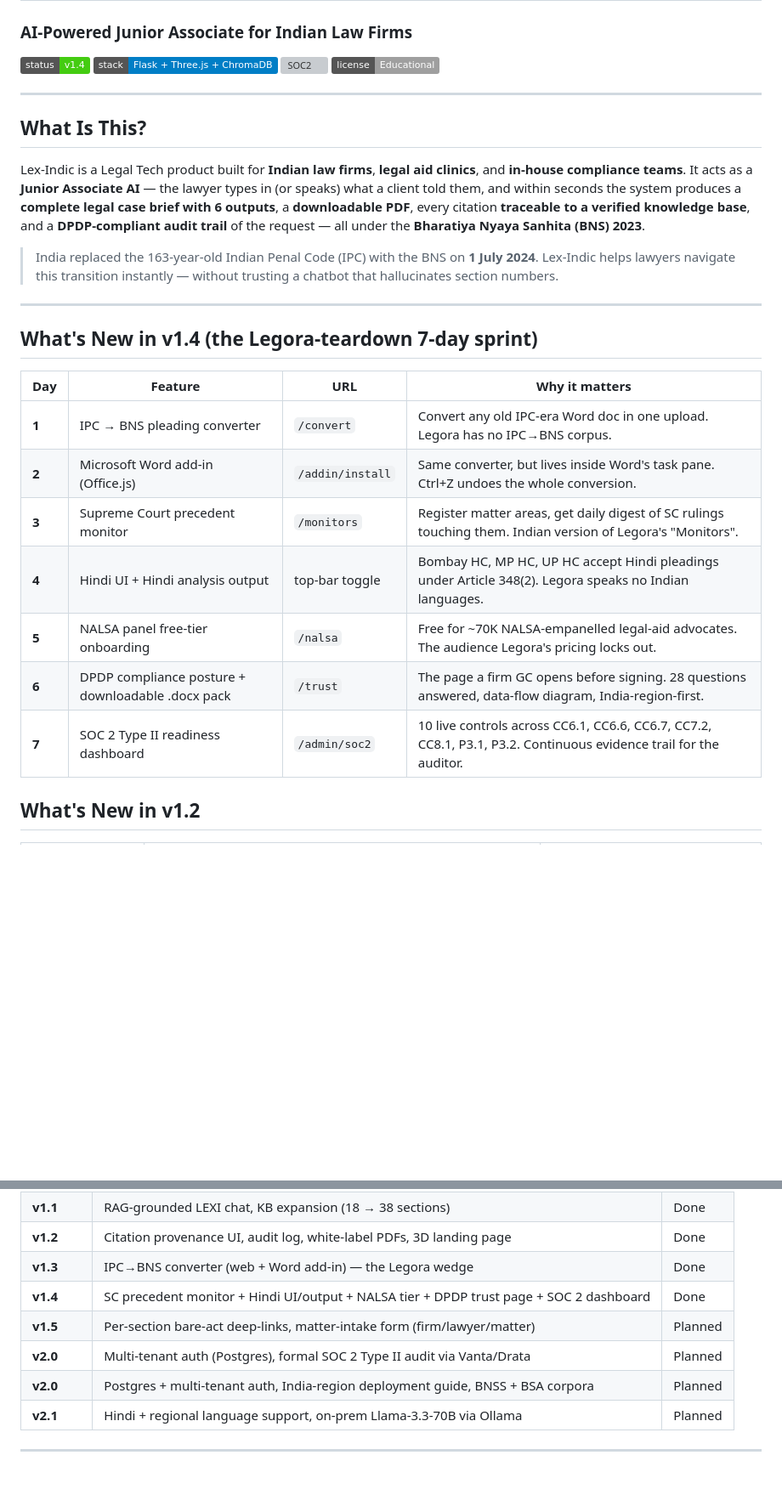
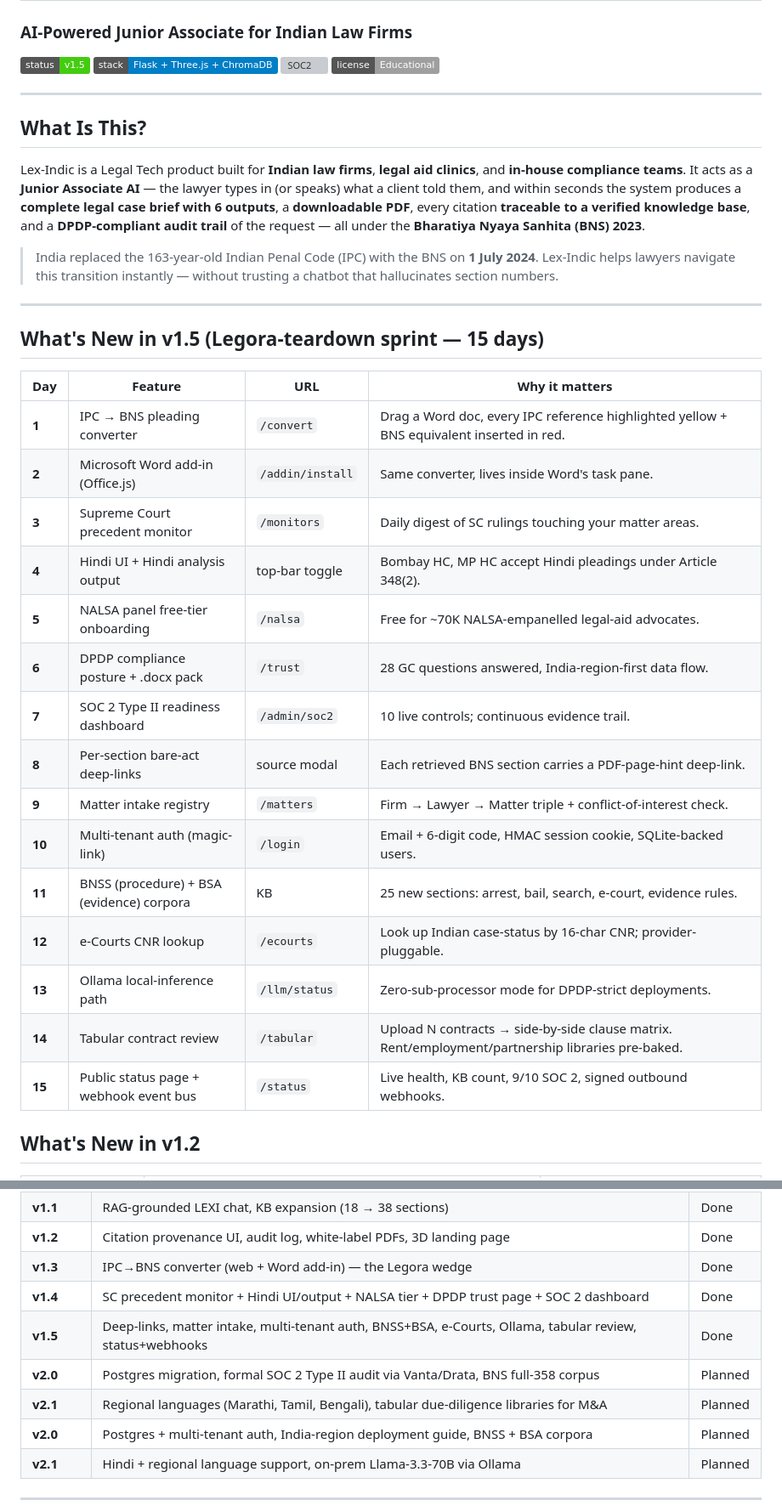
Before and after one commit to Yuvraj235/Lex-Indic-legal, a Markdown page: README.md, 2 parts joined by grey strips. Shown at 85% size. GitHub-like rendering; badges without logos; blank space fills up the shorter version; grey boxes are pictures that could not be loaded.

```diff
--- a/README.md
+++ b/README.md
@@ -2,7 +2,7 @@
 
 ### AI-Powered Junior Associate for Indian Law Firms
 
-[![Status](https://img.shields.io/badge/status-v1.4-success)]()
+[![Status](https://img.shields.io/badge/status-v1.5-success)]()
 [![Stack](https://img.shields.io/badge/stack-Flask%20%2B%20Three.js%20%2B%20ChromaDB-blue)]()
 [![SOC2](https://img.shields.io/badge/SOC2-9%2F10%20controls%20passing-success)]()
 [![License](https://img.shields.io/badge/license-Educational-lightgrey)]()
@@ -23,17 +23,25 @@ and within seconds the system produces a **complete legal case brief with 6 outp
 
 ---
 
-## What's New in v1.4 (the Legora-teardown 7-day sprint)
+## What's New in v1.5 (Legora-teardown sprint — 15 days)
 
 | Day | Feature | URL | Why it matters |
 |---|---|---|---|
-| **1** | IPC → BNS pleading converter | `/convert` | Convert any old IPC-era Word doc in one upload. Legora has no IPC→BNS corpus. |
-| **2** | Microsoft Word add-in (Office.js) | `/addin/install` | Same converter, but lives inside Word's task pane. Ctrl+Z undoes the whole conversion. |
-| **3** | Supreme Court precedent monitor | `/monitors` | Register matter areas, get daily digest of SC rulings touching them. Indian version of Legora's "Monitors". |
-| **4** | Hindi UI + Hindi analysis output | top-bar toggle | Bombay HC, MP HC, UP HC accept Hindi pleadings under Article 348(2). Legora speaks no Indian languages. |
-| **5** | NALSA panel free-tier onboarding | `/nalsa` | Free for ~70K NALSA-empanelled legal-aid advocates. The audience Legora's pricing locks out. |
-| **6** | DPDP compliance posture + downloadable .docx pack | `/trust` | The page a firm GC opens before signing. 28 questions answered, data-flow diagram, India-region-first. |
-| **7** | SOC 2 Type II readiness dashboard | `/admin/soc2` | 10 live controls across CC6.1, CC6.6, CC6.7, CC7.2, CC8.1, P3.1, P3.2. Continuous evidence trail for the auditor. |
+| **1** | IPC → BNS pleading converter | `/convert` | Drag a Word doc, every IPC reference highlighted yellow + BNS equivalent inserted in red. |
+| **2** | Microsoft Word add-in (Office.js) | `/addin/install` | Same converter, lives inside Word's task pane. |
+| **3** | Supreme Court precedent monitor | `/monitors` | Daily digest of SC rulings touching your matter areas. |
+| **4** | Hindi UI + Hindi analysis output | top-bar toggle | Bombay HC, MP HC accept Hindi pleadings under Article 348(2). |
+| **5** | NALSA panel free-tier onboarding | `/nalsa` | Free for ~70K NALSA-empanelled legal-aid advocates. |
+| **6** | DPDP compliance posture + .docx pack | `/trust` | 28 GC questions answered, India-region-first data flow. |
+| **7** | SOC 2 Type II readiness dashboard | `/admin/soc2` | 10 live controls; continuous evidence trail. |
+| **8** | Per-section bare-act deep-links | source modal | Each retrieved BNS section carries a PDF-page-hint deep-link. |
+| **9** | Matter intake registry | `/matters` | Firm → Lawyer → Matter triple + conflict-of-interest check. |
+| **10** | Multi-tenant auth (magic-link) | `/login` | Email + 6-digit code, HMAC session cookie, SQLite-backed users. |
+| **11** | BNSS (procedure) + BSA (evidence) corpora | KB | 25 new sections: arrest, bail, search, e-court, evidence rules. |
+| **12** | e-Courts CNR lookup | `/ecourts` | Look up Indian case-status by 16-char CNR; provider-pluggable. |
+| **13** | Ollama local-inference path | `/llm/status` | Zero-sub-processor mode for DPDP-strict deployments. |
+| **14** | Tabular contract review | `/tabular` | Upload N contracts → side-by-side clause matrix. Rent/employment/partnership libraries pre-baked. |
+| **15** | Public status page + webhook event bus | `/status` | Live health, KB count, 9/10 SOC 2, signed outbound webhooks. |
 
 ## What's New in v1.2
 
@@ -500,8 +529,9 @@ circulars (MHA, SC, NHRC) — all retrievable via the same RAG pipeline.
 | **v1.2** | Citation provenance UI, audit log, white-label PDFs, 3D landing page | Done |
 | **v1.3** | IPC→BNS converter (web + Word add-in) — the Legora wedge | Done |
 | **v1.4** | SC precedent monitor + Hindi UI/output + NALSA tier + DPDP trust page + SOC 2 dashboard | Done |
-| **v1.5** | Per-section bare-act deep-links, matter-intake form (firm/lawyer/matter) | Planned |
-| **v2.0** | Multi-tenant auth (Postgres), formal SOC 2 Type II audit via Vanta/Drata | Planned |
+| **v1.5** | Deep-links, matter intake, multi-tenant auth, BNSS+BSA, e-Courts, Ollama, tabular review, status+webhooks | Done |
+| **v2.0** | Postgres migration, formal SOC 2 Type II audit via Vanta/Drata, BNS full-358 corpus | Planned |
+| **v2.1** | Regional languages (Marathi, Tamil, Bengali), tabular due-diligence libraries for M&A | Planned |
 | **v2.0** | Postgres + multi-tenant auth, India-region deployment guide, BNSS + BSA corpora | Planned |
 | **v2.1** | Hindi + regional language support, on-prem Llama-3.3-70B via Ollama | Planned |
 
```
Also changed, not shown: other parts of README.md (+21 -0 lines).
